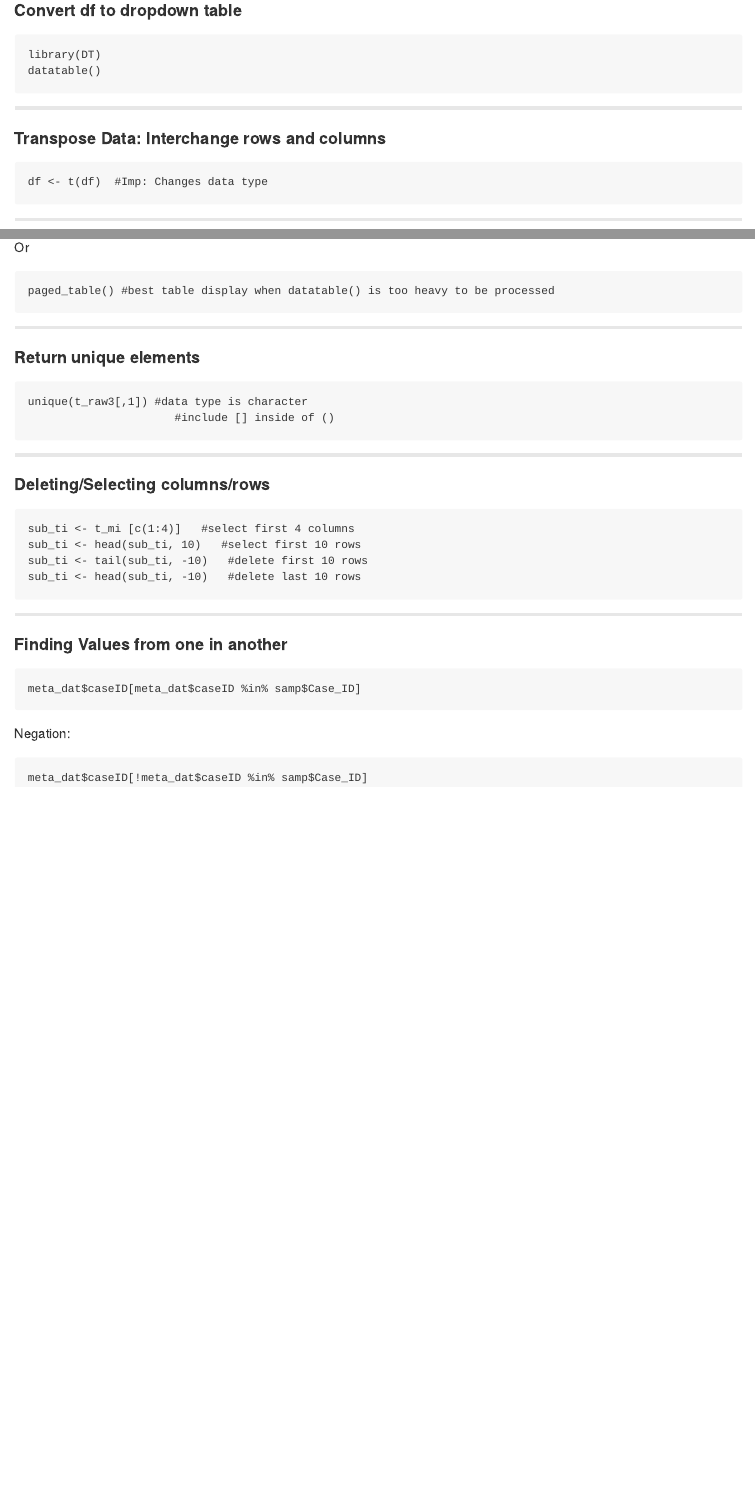
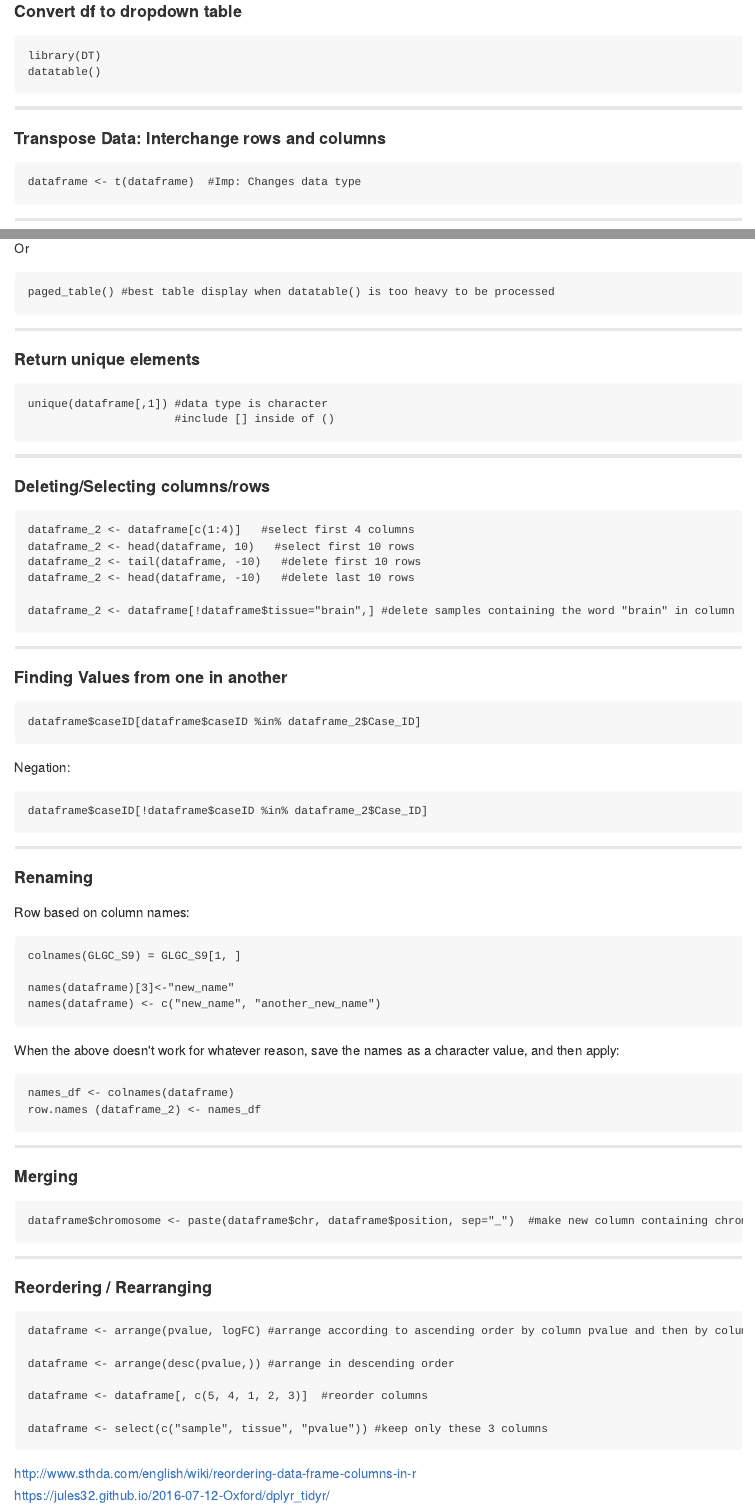
Before and after one commit to nikita-telkar/Projects, an R Markdown document (R_Code/useful_code.Rmd): the page in a window 1100 px wide, from 750 px down before the commit and from 940 px down after it, so that both start at the same text, and a second part further down, joined at a grey line. The pictures show the output file R_Code/useful_code.md that the author committed with the source, drawn offline in the style of GitHub.

Commit message:
updated useful_code

````diff
--- a/R_Code/useful_code.Rmd
+++ b/R_Code/useful_code.Rmd
@@ -60,7 +72,7 @@ datatable()
 
 #### **Transpose Data: Interchange rows and columns**
 ```
-df <- t(df)  #Imp: Changes data type
+dataframe <- t(dataframe)  #Imp: Changes data type
 ```
 ***
 
@@ -85,17 +97,19 @@ paged_table() #best table display when datatable() is too heavy to be processed
 
 #### **Return unique elements**
 ```
-unique(t_raw3[,1]) #data type is character
+unique(dataframe[,1]) #data type is character
                       #include [] inside of ()
 ```
 ***
 
 #### **Deleting/Selecting columns/rows**
 ```
-sub_ti <- t_mi [c(1:4)]   #select first 4 columns
-sub_ti <- head(sub_ti, 10)   #select first 10 rows
-sub_ti <- tail(sub_ti, -10)   #delete first 10 rows
-sub_ti <- head(sub_ti, -10)   #delete last 10 rows
+dataframe_2 <- dataframe[c(1:4)]   #select first 4 columns
+dataframe_2 <- head(dataframe, 10)   #select first 10 rows
+dataframe_2 <- tail(dataframe, -10)   #delete first 10 rows
+dataframe_2 <- head(dataframe, -10)   #delete last 10 rows
+
+dataframe_2 <- dataframe[!dataframe$tissue="brain",] #delete samples containing the word "brain" in column "tissue"
 
 ```
 ***
@@ -103,12 +117,57 @@ sub_ti <- head(sub_ti, -10)   #delete last 10 rows
 #### **Finding Values from one in another**
 
 ```
-meta_dat$caseID[meta_dat$caseID %in% samp$Case_ID]
+dataframe$caseID[dataframe$caseID %in% dataframe_2$Case_ID]
 ```
 
 Negation:
 ```
-meta_dat$caseID[!meta_dat$caseID %in% samp$Case_ID]
+dataframe$caseID[!dataframe$caseID %in% dataframe_2$Case_ID]
 
 ```
 ***
+
+#### **Renaming**
+
+Row based on column names:
+```
+colnames(GLGC_S9) = GLGC_S9[1, ]
+
+names(dataframe)[3]<-"new_name"
+names(dataframe) <- c("new_name", "another_new_name")
+
+```
+
+When the above doesn't work for whatever reason, save the names as a character value, and then apply:
+
+```
+names_df <- colnames(dataframe)
+row.names (dataframe_2) <- names_df
+```
+
+***
+
+#### **Merging**
+
+```
+dataframe$chromosome <- paste(dataframe$chr, dataframe$position, sep="_")  #make new column containing chromosome and position info, separated by "_" e.g. chr4_1908876
+```
+
+***
+
+#### **Reordering / Rearranging**
+
+```
+dataframe <- arrange(pvalue, logFC) #arrange according to ascending order by column pvalue and then by column logFC
+
+dataframe <- arrange(desc(pvalue,)) #arrange in descending order
+
+dataframe <- dataframe[, c(5, 4, 1, 2, 3)]  #reorder columns
+
+dataframe <- select(c("sample", tissue", "pvalue")) #keep only these 3 columns
+```
+http://www.sthda.com/english/wiki/reordering-data-frame-columns-in-r
+https://jules32.github.io/2016-07-12-Oxford/dplyr_tidyr/
+
+
+***
````
Also changed, not shown: R_Code/useful_code.html (added), R_Code/useful_code.md, R_Code/useful_code.Rmd (18 more changed lines).
